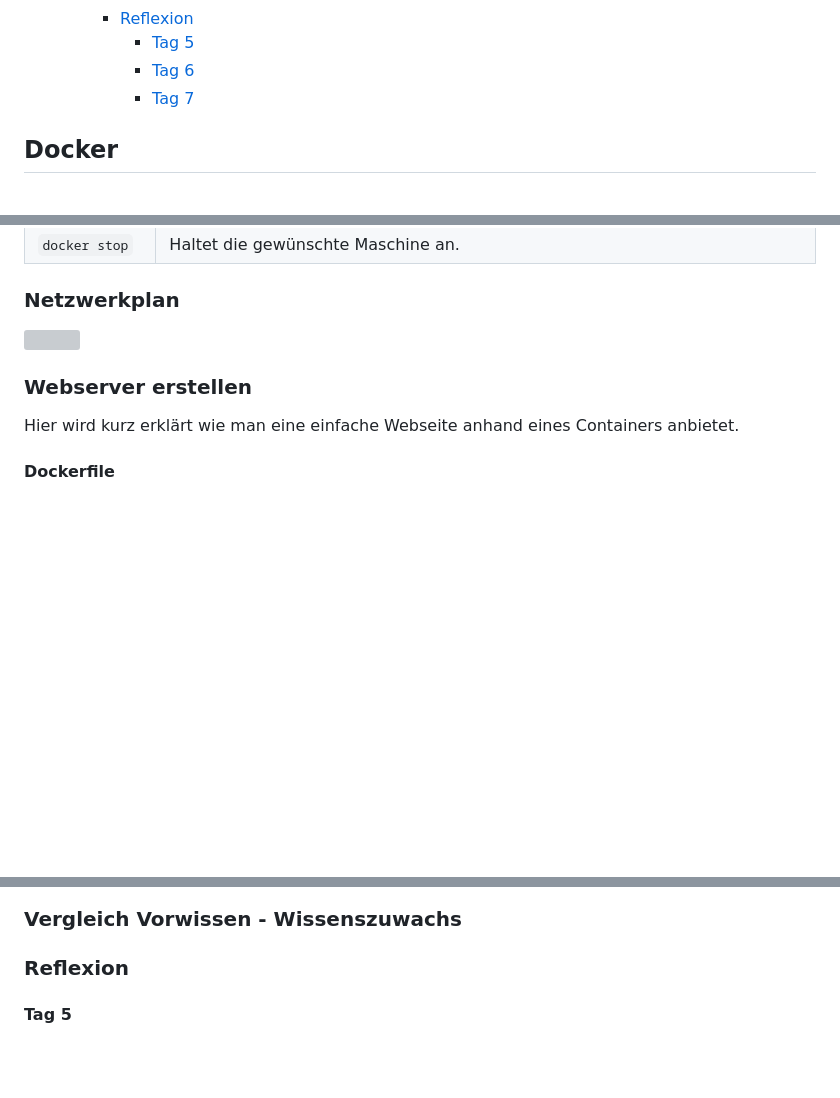
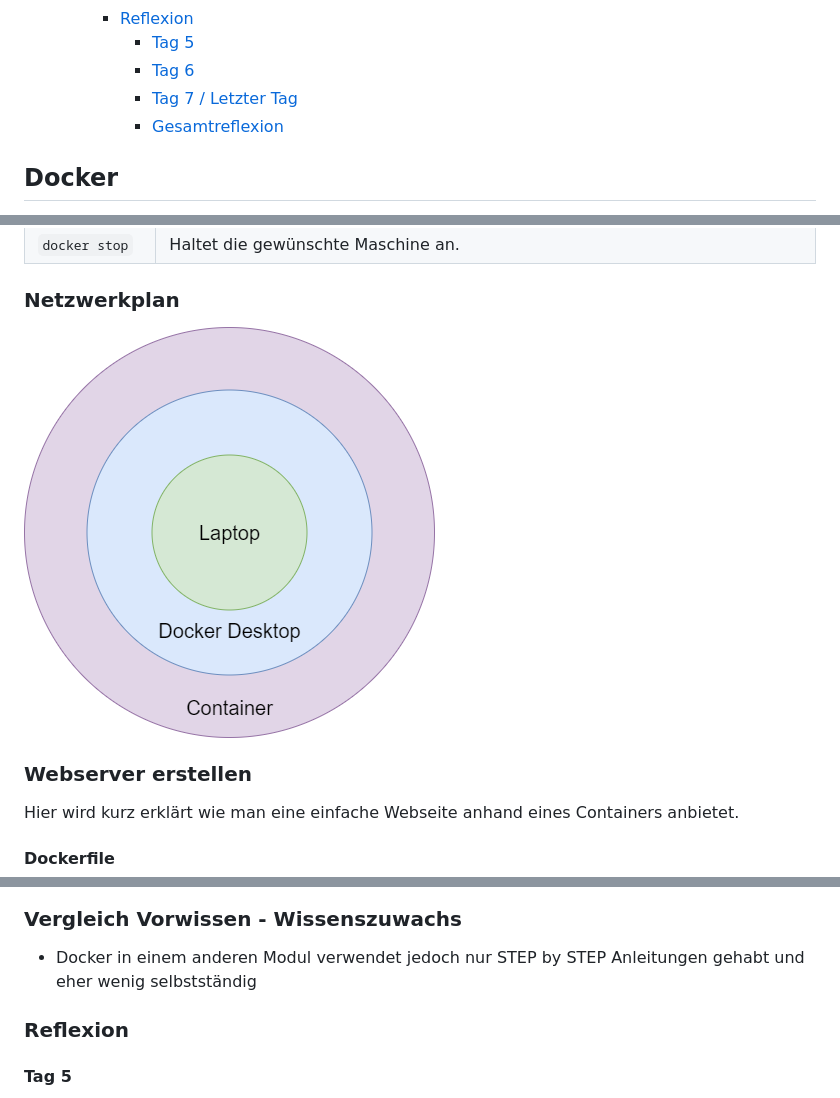
Before and after one commit to Tharsan1/M300T, a Markdown page: LB3/README.md, 3 parts joined by grey strips. GitHub-like rendering; pictures changed too: LB3/Screenshot/Netzwerkplan.png (added); blank space fills up the shorter version; grey boxes are pictures that could not be loaded.

Commit message:
Readme update Reflexion und Bewertungsraster

```diff
--- a/LB3/README.md
+++ b/LB3/README.md
@@ -27,7 +27,8 @@ Tharsan Pethurupillai
     - [Reflexion](#reflexion)
       - [Tag 5](#tag-5)
       - [Tag 6](#tag-6)
-      - [Tag 7](#tag-7)
+      - [Tag 7 / Letzter Tag](#tag-7--letzter-tag)
+      - [Gesamtreflexion](#gesamtreflexion)
 
 ## Docker
 Docker ist eine Freie Software zur Isolierung von Anwendungen mit Hilfe von Containervirtualisierung. Docker vereinfacht die Bereitstellung von Anwendungen, weil sich Container, die alle nötigen Pakete enthalten, leicht als Dateien transportieren und installieren lassen.
@@ -49,7 +50,7 @@ Docker ist eine Freie Software zur Isolierung von Anwendungen mit Hilfe von Cont
 
 ### Netzwerkplan
 
-![](../images/Kubernetes_36x36.png "Cloud Computing")
+![](Screenshot/Netzwerkplan.png "Netzwerkplan")
 
 ### Webserver erstellen
 Hier wird kurz erklärt wie man eine einfache Webseite anhand eines Containers anbietet.
@@ -240,6 +241,7 @@ Nun kann man auf die Website zugreifen:
 ![](Screenshot/apachework.png "apachework")
 
 ### Vergleich Vorwissen - Wissenszuwachs
++ Docker in einem anderen Modul verwendet jedoch nur STEP by STEP Anleitungen gehabt und eher wenig selbstständig
 
 
 
```
Also changed, not shown: other parts of LB3/README.md (+17 -1 lines), 1 other file.
